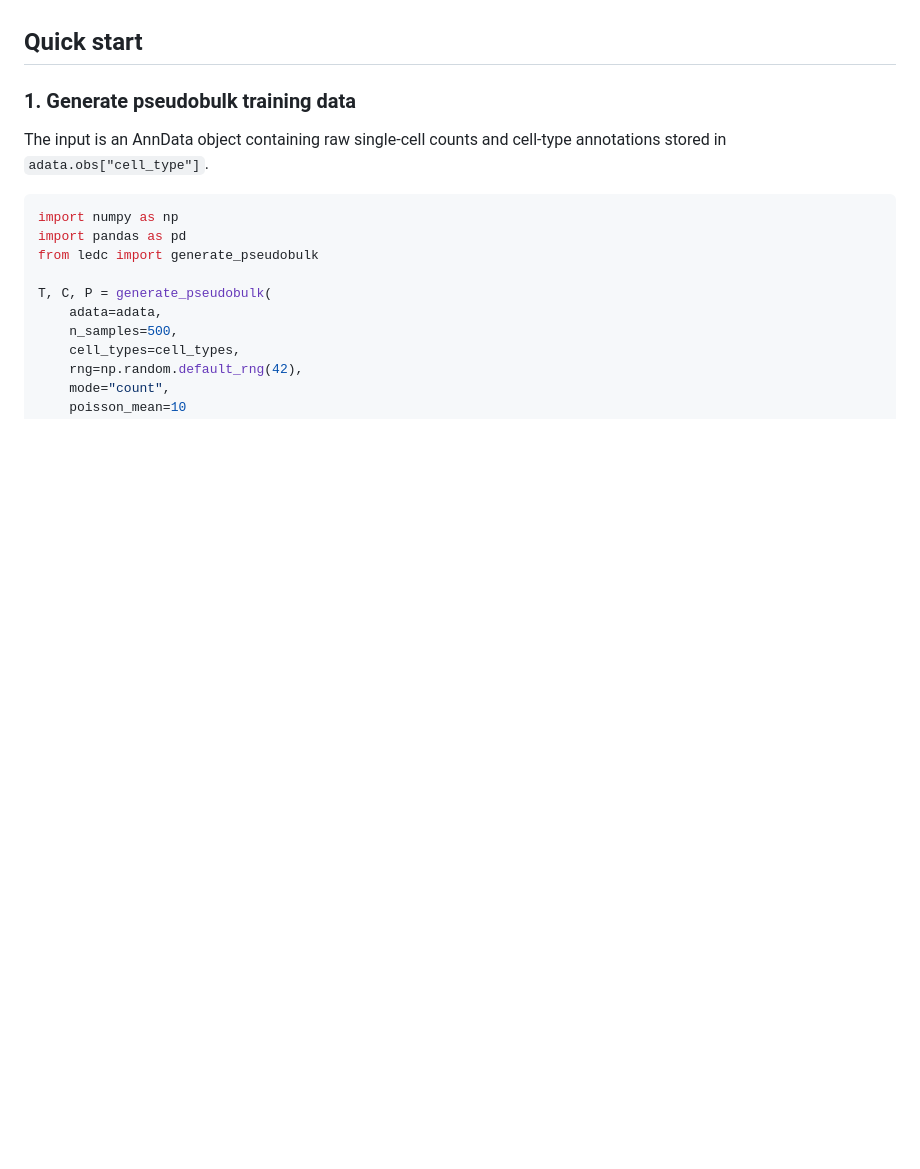
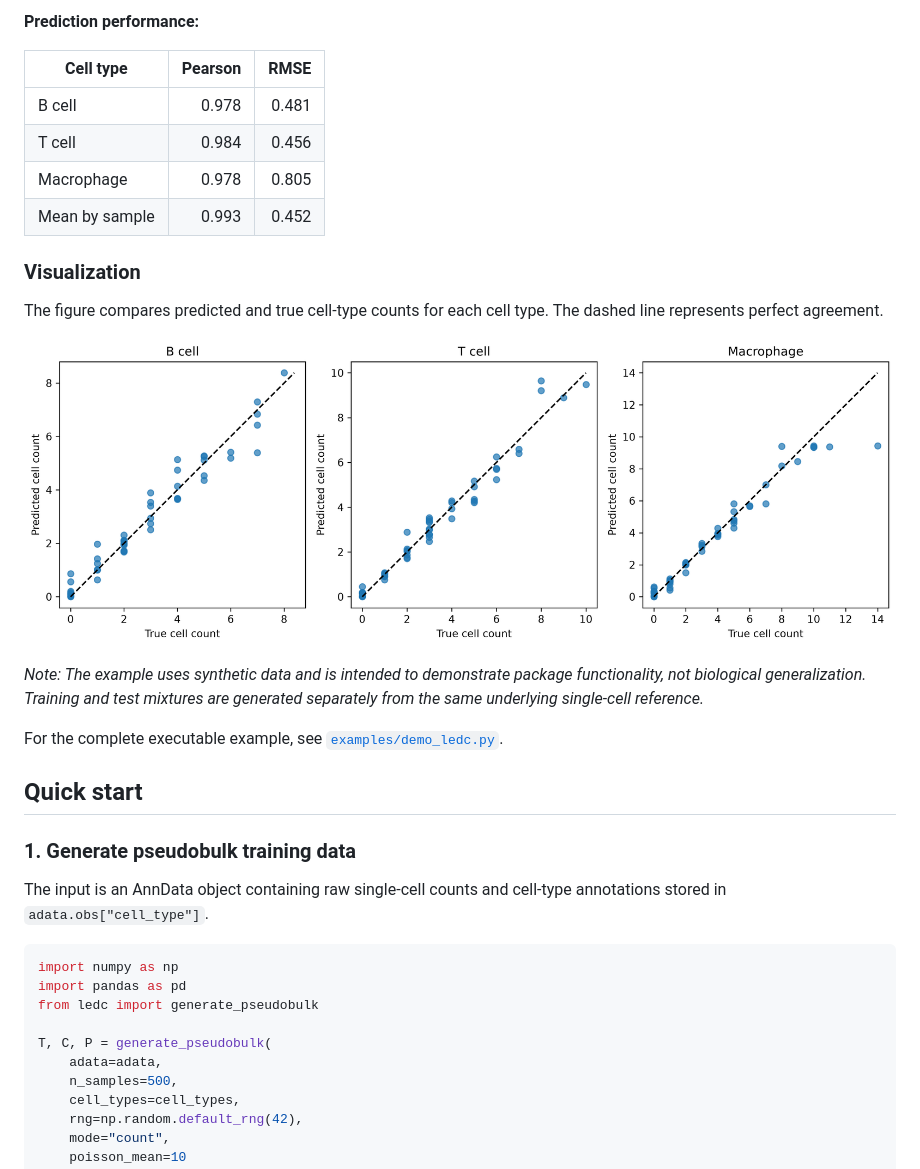
Before and after one commit to xpcui/LightGBM, a Markdown page: README.md, the part around one of its changes. GitHub-like rendering; pictures changed too: examples/demo_output.png (added); blank space fills up the shorter version.

```diff
--- a/README.md
+++ b/README.md
@@ -25,3 +86,21 @@ python -m pip install -e .
+**Prediction performance:**
+
+| Cell type | Pearson | RMSE |
+|---|---:|---:|
+| B cell | 0.978 | 0.481 |
+| T cell | 0.984 | 0.456 |
+| Macrophage | 0.978 | 0.805 |
+| Mean by sample | 0.993 | 0.452 |
+
+### Visualization
+
+The figure compares predicted and true cell-type counts for each cell type. The dashed line represents perfect agreement.
+
+![LEDC demo prediction results](examples/demo_output.png)
+
+*Note: The example uses synthetic data and is intended to demonstrate package functionality, not biological generalization. Training and test mixtures are generated separately from the same underlying single-cell reference.*
+
+For the complete executable example, see [`examples/demo_ledc.py`](examples/demo_ledc.py).
 
 ## Quick start
 
```
Also changed, not shown: other parts of README.md (+61 -0 lines), 1 other file.
